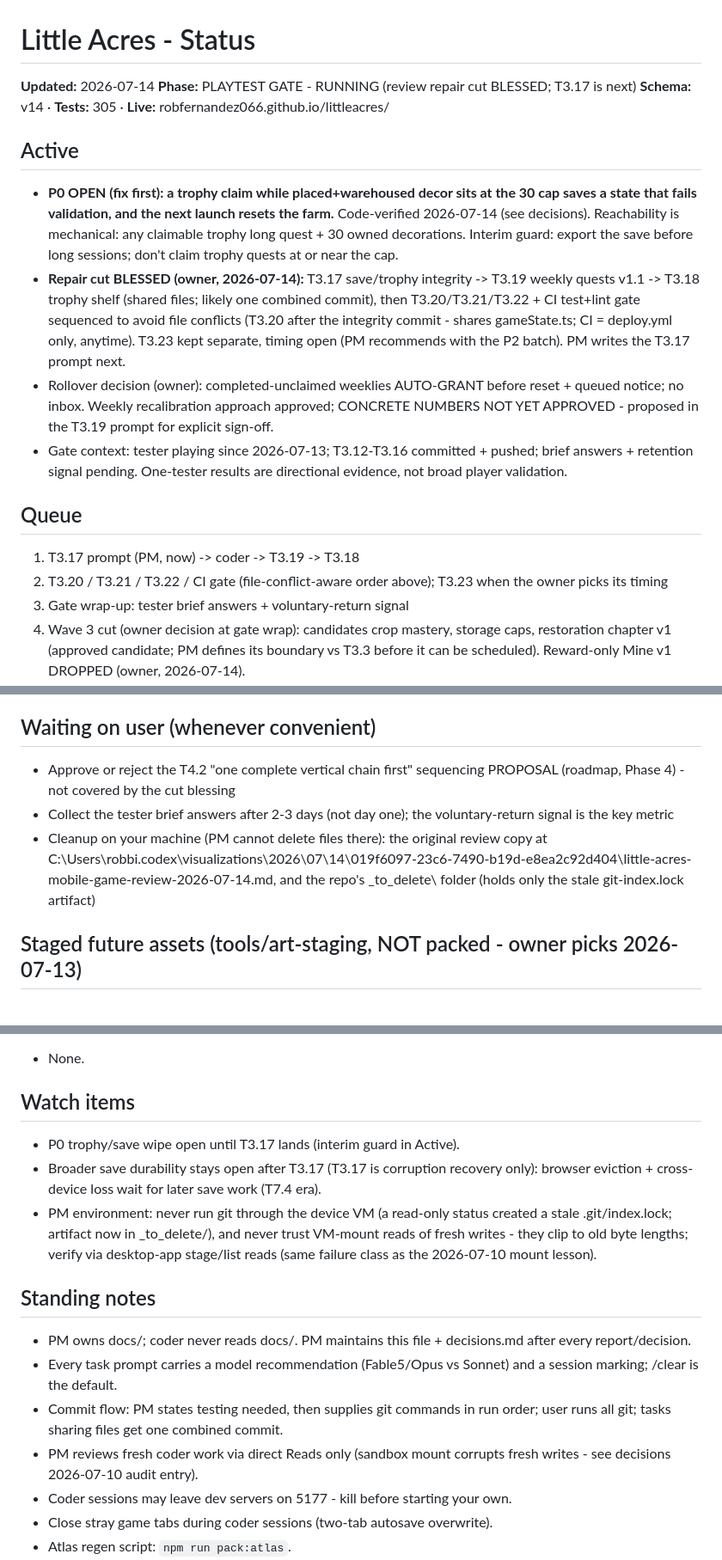
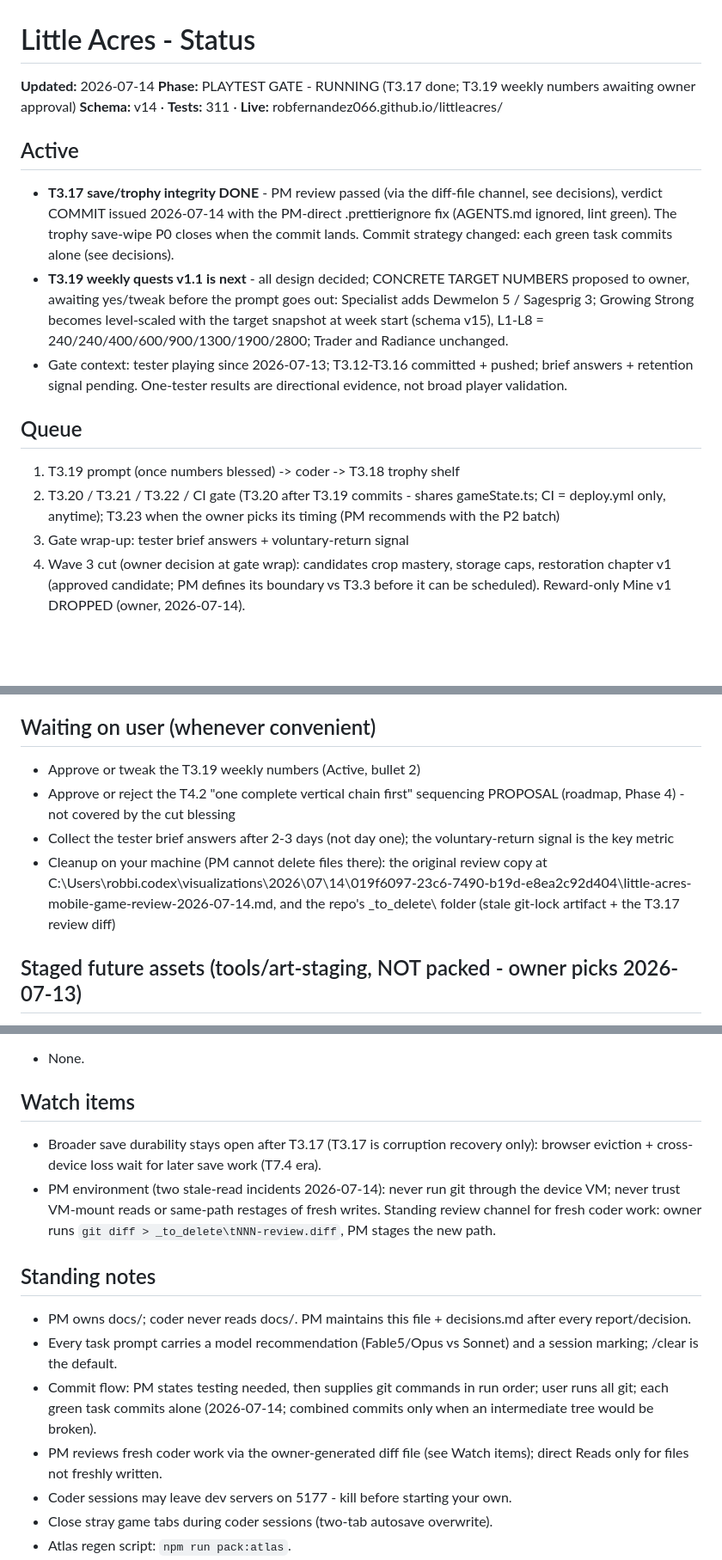
Before and after one commit to robfernandez066/littleacres, a Markdown page: docs/status.md, 3 parts joined by grey strips. Shown at 86% size. GitHub-like rendering; blank space fills up the shorter version.

Commit message:
docs: T3.17 verdict logged - P0 closed, per-task commits, diff review channel

```diff
--- a/docs/status.md
+++ b/docs/status.md
@@ -1,20 +1,19 @@
 # Little Acres - Status
 
 **Updated:** 2026-07-14
-**Phase:** PLAYTEST GATE - RUNNING (review repair cut BLESSED; T3.17 is next)
-**Schema:** v14 · **Tests:** 305 · **Live:** robfernandez066.github.io/littleacres/
+**Phase:** PLAYTEST GATE - RUNNING (T3.17 done; T3.19 weekly numbers awaiting owner approval)
+**Schema:** v14 · **Tests:** 311 · **Live:** robfernandez066.github.io/littleacres/
 
 ## Active
 
-- **P0 OPEN (fix first): a trophy claim while placed+warehoused decor sits at the 30 cap saves a state that fails validation, and the next launch resets the farm.** Code-verified 2026-07-14 (see decisions). Reachability is mechanical: any claimable trophy long quest + 30 owned decorations. Interim guard: export the save before long sessions; don't claim trophy quests at or near the cap.
-- **Repair cut BLESSED (owner, 2026-07-14):** T3.17 save/trophy integrity -> T3.19 weekly quests v1.1 -> T3.18 trophy shelf (shared files; likely one combined commit), then T3.20/T3.21/T3.22 + CI test+lint gate sequenced to avoid file conflicts (T3.20 after the integrity commit - shares gameState.ts; CI = deploy.yml only, anytime). T3.23 kept separate, timing open (PM recommends with the P2 batch). PM writes the T3.17 prompt next.
-- Rollover decision (owner): completed-unclaimed weeklies AUTO-GRANT before reset + queued notice; no inbox. Weekly recalibration approach approved; CONCRETE NUMBERS NOT YET APPROVED - proposed in the T3.19 prompt for explicit sign-off.
+- **T3.17 save/trophy integrity DONE** - PM review passed (via the diff-file channel, see decisions), verdict COMMIT issued 2026-07-14 with the PM-direct .prettierignore fix (AGENTS.md ignored, lint green). The trophy save-wipe P0 closes when the commit lands. Commit strategy changed: each green task commits alone (see decisions).
+- **T3.19 weekly quests v1.1 is next** - all design decided; CONCRETE TARGET NUMBERS proposed to owner, awaiting yes/tweak before the prompt goes out: Specialist adds Dewmelon 5 / Sagesprig 3; Growing Strong becomes level-scaled with the target snapshot at week start (schema v15), L1-L8 = 240/240/400/600/900/1300/1900/2800; Trader and Radiance unchanged.
 - Gate context: tester playing since 2026-07-13; T3.12-T3.16 committed + pushed; brief answers + retention signal pending. One-tester results are directional evidence, not broad player validation.
 
 ## Queue
 
-1. T3.17 prompt (PM, now) -> coder -> T3.19 -> T3.18
-2. T3.20 / T3.21 / T3.22 / CI gate (file-conflict-aware order above); T3.23 when the owner picks its timing
+1. T3.19 prompt (once numbers blessed) -> coder -> T3.18 trophy shelf
+2. T3.20 / T3.21 / T3.22 / CI gate (T3.20 after T3.19 commits - shares gameState.ts; CI = deploy.yml only, anytime); T3.23 when the owner picks its timing (PM recommends with the P2 batch)
 3. Gate wrap-up: tester brief answers + voluntary-return signal
 4. Wave 3 cut (owner decision at gate wrap): candidates crop mastery, storage caps, restoration chapter v1 (approved candidate; PM defines its boundary vs T3.3 before it can be scheduled). Reward-only Mine v1 DROPPED (owner, 2026-07-14).
 
@@ -26,9 +25,10 @@
 
 ## Waiting on user (whenever convenient)
 
+- Approve or tweak the T3.19 weekly numbers (Active, bullet 2)
 - Approve or reject the T4.2 "one complete vertical chain first" sequencing PROPOSAL (roadmap, Phase 4) - not covered by the cut blessing
 - Collect the tester brief answers after 2-3 days (not day one); the voluntary-return signal is the key metric
-- Cleanup on your machine (PM cannot delete files there): the original review copy at C:\Users\robbi\.codex\visualizations\2026\07\14\019f6097-23c6-7490-b19d-e8ea2c92d404\little-acres-mobile-game-review-2026-07-14.md, and the repo's _to_delete\ folder (holds only the stale git-index.lock artifact)
+- Cleanup on your machine (PM cannot delete files there): the original review copy at C:\Users\robbi\.codex\visualizations\2026\07\14\019f6097-23c6-7490-b19d-e8ea2c92d404\little-acres-mobile-game-review-2026-07-14.md, and the repo's _to_delete\ folder (stale git-lock artifact + the T3.17 review diff)
 
 ## Staged future assets (tools/art-staging, NOT packed - owner picks 2026-07-13)
 
@@ -51,16 +51,15 @@
 
 ## Watch items
 
-- P0 trophy/save wipe open until T3.17 lands (interim guard in Active).
 - Broader save durability stays open after T3.17 (T3.17 is corruption recovery only): browser eviction + cross-device loss wait for later save work (T7.4 era).
-- PM environment: never run git through the device VM (a read-only status created a stale .git/index.lock; artifact now in _to_delete/), and never trust VM-mount reads of fresh writes - they clip to old byte lengths; verify via desktop-app stage/list reads (same failure class as the 2026-07-10 mount lesson).
+- PM environment (two stale-read incidents 2026-07-14): never run git through the device VM; never trust VM-mount reads or same-path restages of fresh writes. Standing review channel for fresh coder work: owner runs `git diff > _to_delete\tNNN-review.diff`, PM stages the new path.
 
 ## Standing notes
 
 - PM owns docs/; coder never reads docs/. PM maintains this file + decisions.md after every report/decision.
 - Every task prompt carries a model recommendation (Fable5/Opus vs Sonnet) and a session marking; /clear is the default.
-- Commit flow: PM states testing needed, then supplies git commands in run order; user runs all git; tasks sharing files get one combined commit.
-- PM reviews fresh coder work via direct Reads only (sandbox mount corrupts fresh writes - see decisions 2026-07-10 audit entry).
+- Commit flow: PM states testing needed, then supplies git commands in run order; user runs all git; each green task commits alone (2026-07-14; combined commits only when an intermediate tree would be broken).
+- PM reviews fresh coder work via the owner-generated diff file (see Watch items); direct Reads only for files not freshly written.
 - Coder sessions may leave dev servers on 5177 - kill before starting your own.
 - Close stray game tabs during coder sessions (two-tab autosave overwrite).
 - Atlas regen script: `npm run pack:atlas`.
```
Also changed, not shown: docs/decisions.md (+5 -0 lines).
